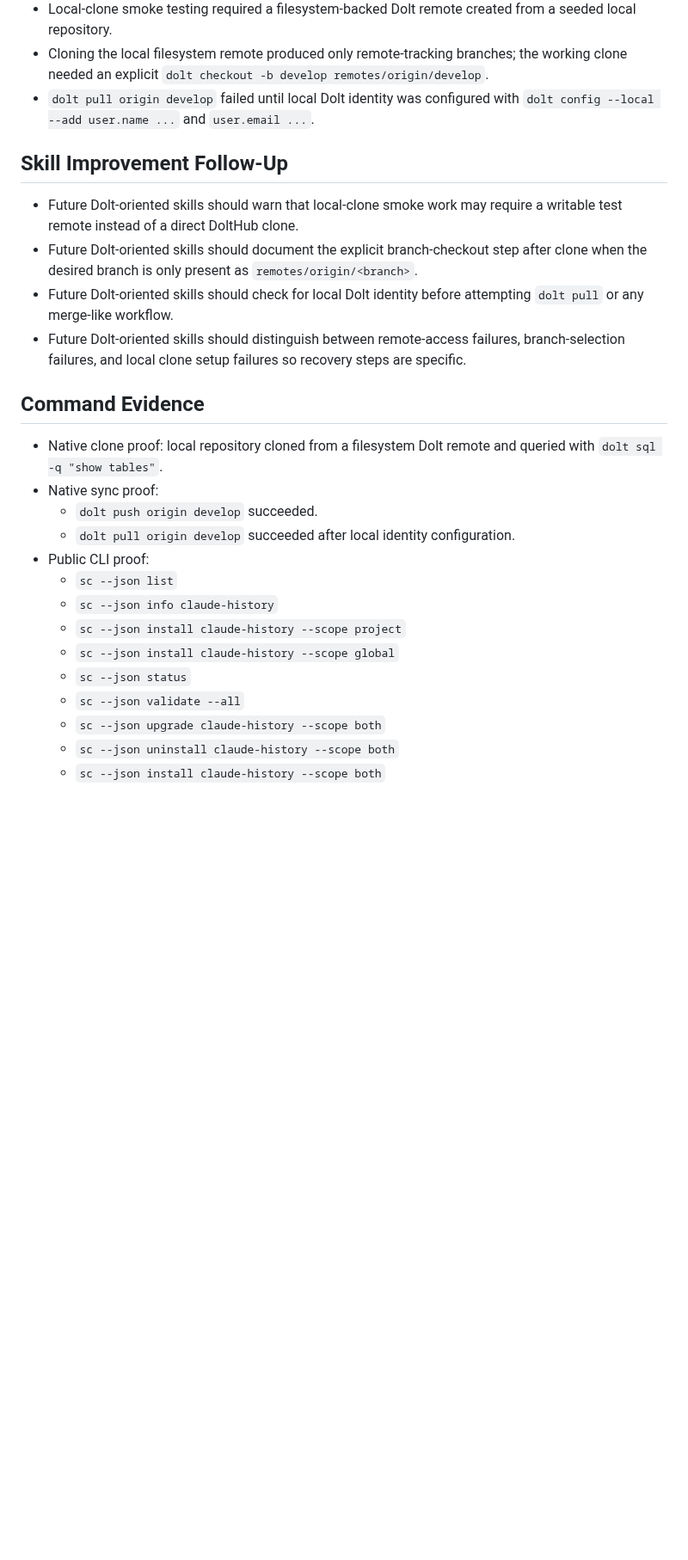
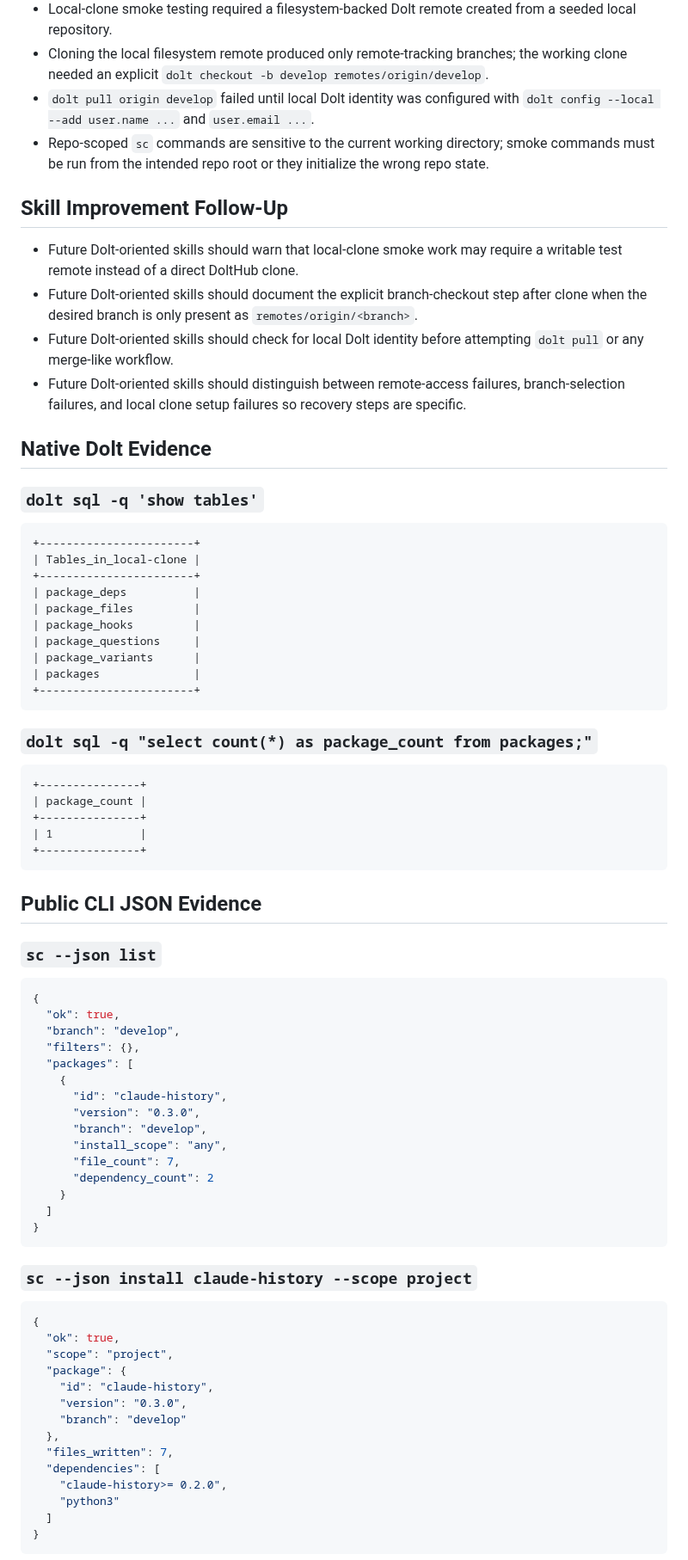
Before and after one commit to randlee/synaptic-canvas-dolt, a Markdown page: docs/phase-5/5.3-local-dolt-clone-smoke-completion-report.md, the part around one of its changes. Shown at 86% size. GitHub-like rendering; blank space fills up the shorter version.

````diff
--- a/docs/phase-5/5.3-local-dolt-clone-smoke-completion-report.md
+++ b/docs/phase-5/5.3-local-dolt-clone-smoke-completion-report.md
@@ -21,6 +21,7 @@
 - Local-clone smoke testing required a filesystem-backed Dolt remote created from a seeded local repository.
 - Cloning the local filesystem remote produced only remote-tracking branches; the working clone needed an explicit `dolt checkout -b develop remotes/origin/develop`.
 - `dolt pull origin develop` failed until local Dolt identity was configured with `dolt config --local --add user.name ...` and `user.email ...`.
+- Repo-scoped `sc` commands are sensitive to the current working directory; smoke commands must be run from the intended repo root or they initialize the wrong repo state.
 
 ## Skill Improvement Follow-Up
 
@@ -29,19 +30,71 @@
 - Future Dolt-oriented skills should check for local Dolt identity before attempting `dolt pull` or any merge-like workflow.
 - Future Dolt-oriented skills should distinguish between remote-access failures, branch-selection failures, and local clone setup failures so recovery steps are specific.
 
-## Command Evidence
+## Native Dolt Evidence
 
-- Native clone proof: local repository cloned from a filesystem Dolt remote and queried with `dolt sql -q "show tables"`.
-- Native sync proof:
-  - `dolt push origin develop` succeeded.
-  - `dolt pull origin develop` succeeded after local identity configuration.
-- Public CLI proof:
-  - `sc --json list`
-  - `sc --json info claude-history`
-  - `sc --json install claude-history --scope project`
-  - `sc --json install claude-history --scope global`
-  - `sc --json status`
-  - `sc --json validate --all`
-  - `sc --json upgrade claude-history --scope both`
-  - `sc --json uninstall claude-history --scope both`
-  - `sc --json install claude-history --scope both`
+### `dolt sql -q 'show tables'`
+
+```text
++-----------------------+
+| Tables_in_local-clone |
++-----------------------+
+| package_deps          |
+| package_files         |
+| package_hooks         |
+| package_questions     |
+| package_variants      |
+| packages              |
++-----------------------+
+```
+
+### `dolt sql -q "select count(*) as package_count from packages;"`
+
+```text
++---------------+
+| package_count |
++---------------+
+| 1             |
++---------------+
+```
+
+## Public CLI JSON Evidence
+
+### `sc --json list`
+
+```json
+{
+  "ok": true,
+  "branch": "develop",
+  "filters": {},
+  "packages": [
+    {
+      "id": "claude-history",
+      "version": "0.3.0",
+      "branch": "develop",
+      "install_scope": "any",
+      "file_count": 7,
+      "dependency_count": 2
+    }
+  ]
+}
+```
+
+### `sc --json install claude-history --scope project`
+
+```json
+{
+  "ok": true,
+  "scope": "project",
+  "package": {
+    "id": "claude-history",
+    "version": "0.3.0",
+    "branch": "develop"
+  },
+  "files_written": 7,
+  "dependencies": [
+    "claude-history>= 0.2.0",
+    "python3"
+  ]
+}
+```
+
````
Also changed, not shown: other parts of docs/phase-5/5.3-local-dolt-clone-smoke-completion-report.md (+107 -0 lines), docs/project-plan.md (+41 -1 lines), docs/requirements.md (+4 -0 lines).
